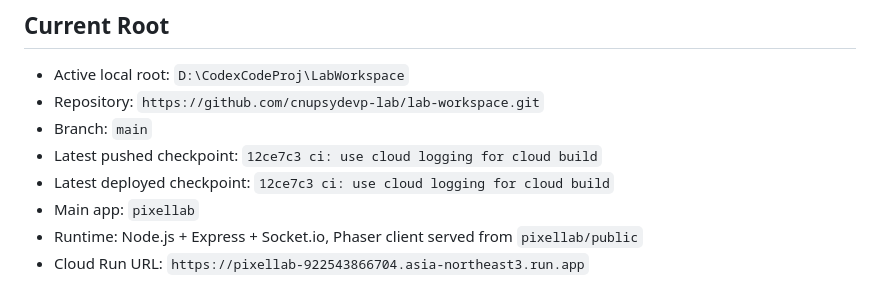
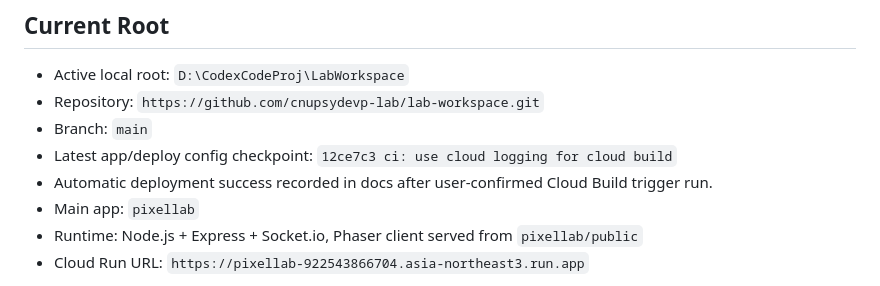
Before and after one commit to cnupsydevp-lab/lab-workspace, a Markdown page: PROJECT_STATUS.md, the part around the change. Drawn GitHub-style.

Commit message:
docs: clarify deploy checkpoint status

```diff
--- a/PROJECT_STATUS.md
+++ b/PROJECT_STATUS.md
@@ -7,8 +7,8 @@ Last updated: 2026-06-06
 - Active local root: `D:\CodexCodeProj\LabWorkspace`
 - Repository: `https://github.com/cnupsydevp-lab/lab-workspace.git`
 - Branch: `main`
-- Latest pushed checkpoint: `12ce7c3 ci: use cloud logging for cloud build`
-- Latest deployed checkpoint: `12ce7c3 ci: use cloud logging for cloud build`
+- Latest app/deploy config checkpoint: `12ce7c3 ci: use cloud logging for cloud build`
+- Automatic deployment success recorded in docs after user-confirmed Cloud Build trigger run.
 - Main app: `pixellab`
 - Runtime: Node.js + Express + Socket.io, Phaser client served from `pixellab/public`
 - Cloud Run URL: `https://pixellab-922543866704.asia-northeast3.run.app`
```
